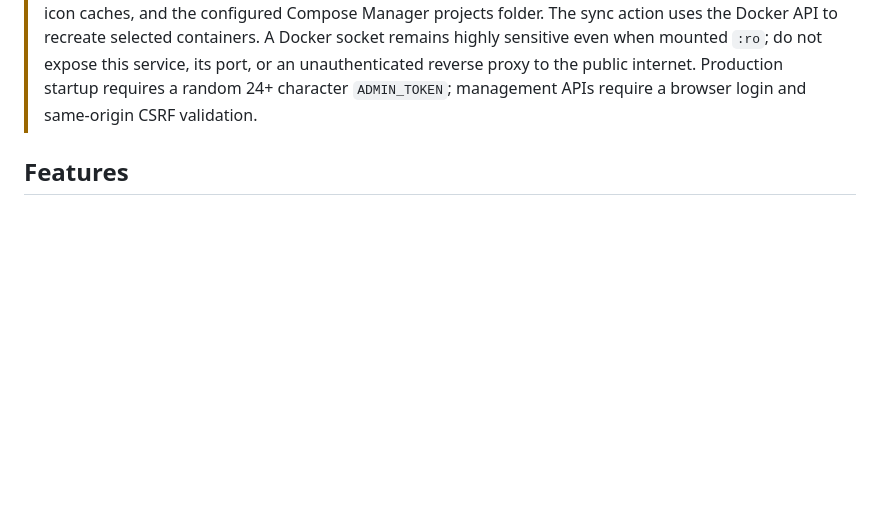
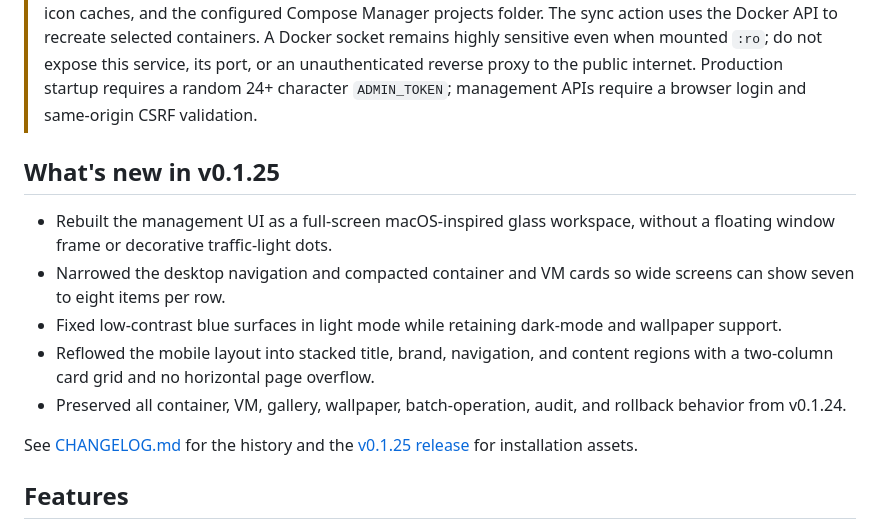
Before and after one commit to Wning-ady/unraid-icon-manager, a Markdown page: README.en.md, the part around one of its changes. GitHub-like rendering; blank space fills up the shorter version.

Commit message:
docs: refresh v0.1.25 notes and screenshots

```diff
--- a/README.en.md
+++ b/README.en.md
@@ -13,6 +21,16 @@ Bulk-manage icons for **currently deployed** Unraid Docker containers from a sma
 
 > [!WARNING]
 > Keep this service on a trusted LAN. It has narrowly scoped write access to Docker Manager templates, icon caches, and the configured Compose Manager projects folder. The sync action uses the Docker API to recreate selected containers. A Docker socket remains highly sensitive even when mounted `:ro`; do not expose this service, its port, or an unauthenticated reverse proxy to the public internet. Production startup requires a random 24+ character `ADMIN_TOKEN`; management APIs require a browser login and same-origin CSRF validation.
+
+## What's new in v0.1.25
+
+- Rebuilt the management UI as a full-screen macOS-inspired glass workspace, without a floating window frame or decorative traffic-light dots.
+- Narrowed the desktop navigation and compacted container and VM cards so wide screens can show seven to eight items per row.
+- Fixed low-contrast blue surfaces in light mode while retaining dark-mode and wallpaper support.
+- Reflowed the mobile layout into stacked title, brand, navigation, and content regions with a two-column card grid and no horizontal page overflow.
+- Preserved all container, VM, gallery, wallpaper, batch-operation, audit, and rollback behavior from v0.1.24.
+
+See [CHANGELOG.md](CHANGELOG.md) for the history and the [v0.1.25 release](https://github.com/Wning-ady/unraid-icon-manager/releases/tag/v0.1.25) for installation assets.
 
 ## Features
 
```
Also changed, not shown: other parts of README.en.md (+9 -1 lines), .github/releases/v0.1.25.md (added, +8 -0 lines), CHANGELOG.md (+5 -2 lines), README.md (+19 -1 lines), docs/dashboard-desktop.png (added), docs/dashboard-mobile.png (added), docs/social-preview.png, 1 other file.
